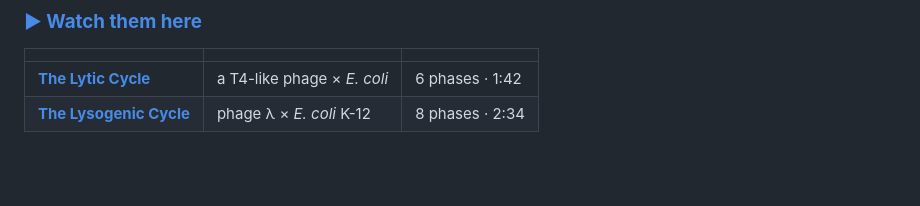
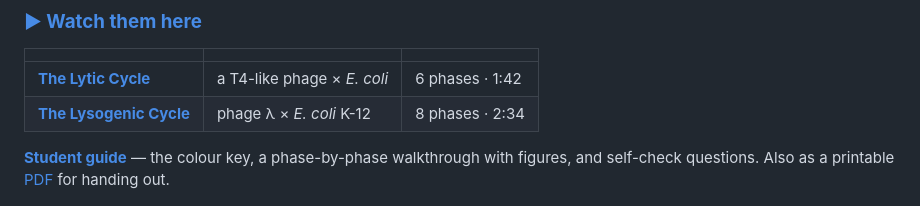
Before and after one commit to seannair/Bacteriophage-life-cycle-animation, a Markdown page: README.md, the part around the change. Rendered like a GitHub page; blank space fills up the shorter version.

Commit message:
Link the student guide from the README
The landing page already points at it; the repo front page did not.

```diff
--- a/README.md
+++ b/README.md
@@ -10,6 +10,10 @@ a file and it runs. Written for teaching.
 |---|---|---|
 | **[The Lytic Cycle](https://seannair.github.io/Bacteriophage-life-cycle-animation/phage%20lytic%20cycle.html)** | a T4-like phage × *E. coli* | 6 phases · 1:42 |
 | **[The Lysogenic Cycle](https://seannair.github.io/Bacteriophage-life-cycle-animation/phage%20lysogenic%20cycle.html)** | phage λ × *E. coli* K-12 | 8 phases · 2:34 |
+
+**[Student guide](https://seannair.github.io/Bacteriophage-life-cycle-animation/study-guide.html)**
+— the colour key, a phase-by-phase walkthrough with figures, and self-check questions.
+Also as a printable [PDF](docs/bacteriophage-study-guide.pdf) for handing out.
 
 ![The lytic cycle, phase 06](docs/screenshot.png)
 ![The lysogenic cycle, phase 05](docs/screenshot-lysogenic.png)
```
